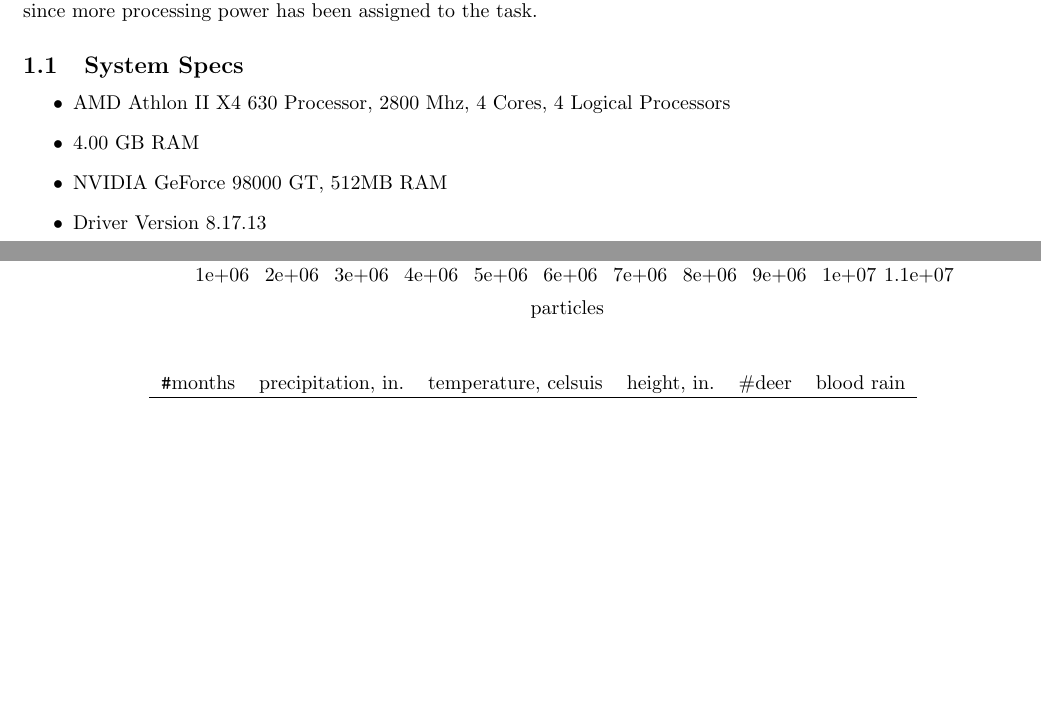
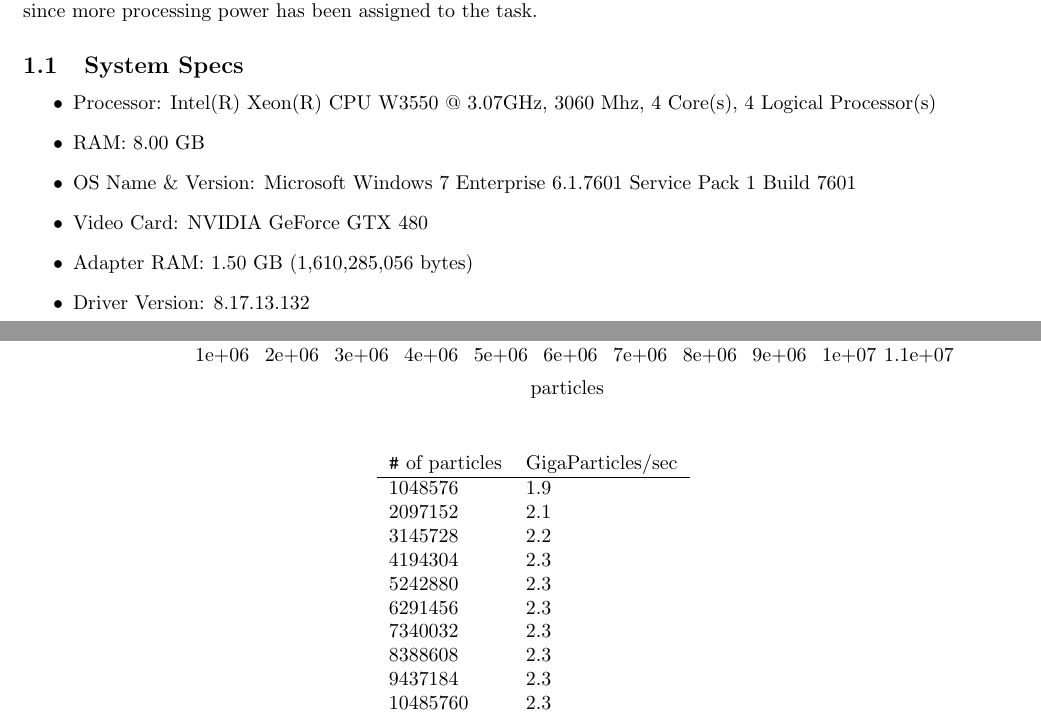
Before and after one commit to adamsro/school-opengl-particles, a LaTeX document (graph/main.tex): two parts of pages 1 and 2 of 2, joined at a grey line, cut so that both start at the same text, the shorter picture padded with empty space. Compiled offline with LaTeX, dvips and Ghostscript.

Commit message:
more values for graph, better color

```diff
--- a/graph/main.tex
+++ b/graph/main.tex
@@ -62,10 +62,12 @@ since more processing power has been assigned to the task.
 \subsection{System Specs}
 
 \begin{itemize}
-\item AMD Athlon II X4 630 Processor, 2800 Mhz, 4 Cores, 4 Logical Processors
-\item 4.00 GB RAM
-\item  NVIDIA GeForce 98000 GT, 512MB RAM
-\item  Driver Version 8.17.13
+\item Processor: Intel(R) Xeon(R) CPU   W3550  @ 3.07GHz, 3060 Mhz, 4 Core(s), 4 Logical Processor(s)
+\item RAM: 8.00 GB
+\item OS Name \& Version: Microsoft Windows 7 Enterprise 6.1.7601 Service Pack 1 Build 7601
+\item Video Card: NVIDIA GeForce GTX 480
+\item Adapter RAM: 1.50 GB (1,610,285,056 bytes)
+\item Driver Version: 8.17.13.132
 \end{itemize}
 
 
@@ -79,12 +81,20 @@ since more processing power has been assigned to the task.
 \end{figure}
 
 \begin{table}  [ht]
-	\centering
-	    \begin{tabular}{llllll}
-\verb|#|months & precipitation, in. & temperature, celsuis & height, in.
-               & \#deer & blood rain\\ \hline
+    \centering
+        \begin{tabular}{llllll}
+        \verb|#| of particles & GigaParticles/sec \\ \hline
+                      1048576 & 1.9\\
+                      2097152 & 2.1\\
+                      3145728 & 2.2\\
+                      4194304 & 2.3\\
+                      5242880 & 2.3\\
+                      6291456 & 2.3\\
+                      7340032 & 2.3\\
+                      8388608 & 2.3\\
+                      9437184 & 2.3\\
+                     10485760 & 2.3
+            \end{tabular}
+    \end{table}
 
-		    \end{tabular}
-	\end{table}
-
-	\end{document}
+    \end{document}
```
Also changed, not shown: graph/graph.txt (+1 -1 lines), 3 other files.
